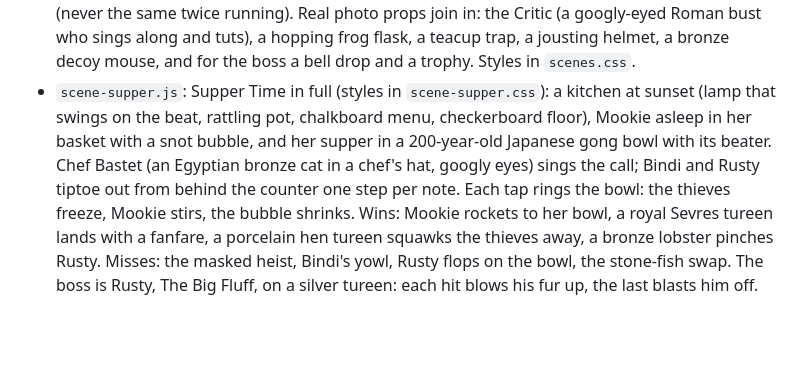
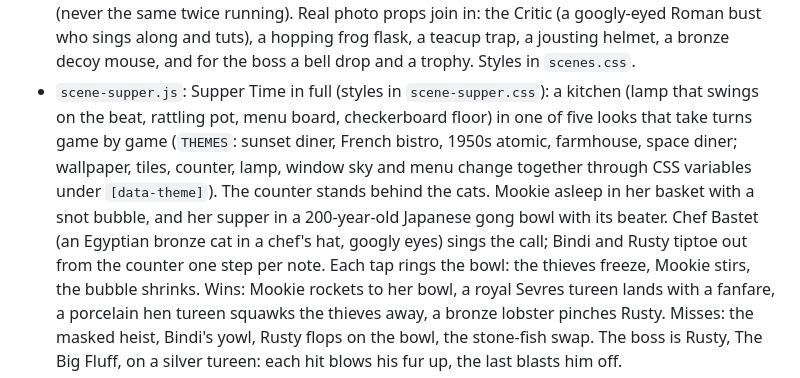
Before and after one commit to washburn647/mrwashburnmusic-site, a Markdown page: musician-maker/README.md, the part around the change. Rendered like a GitHub page; blank space fills up the shorter version.

Commit message:
Musician Maker README: Supper Time kitchens
Co-Authored-By: Claude Opus 5.5 <noreply@anthropic.com>
Claude-Session: https://claude.ai/code/session_01R13iVhcp8u1PRnujPQsonm

```diff
--- a/musician-maker/README.md
+++ b/musician-maker/README.md
@@ -68,11 +68,14 @@ Served at `/musician-maker/`; try it with any static server from the repo root.
   Critic (a googly-eyed Roman bust who sings along and tuts), a hopping frog flask, a teacup
   trap, a jousting helmet, a bronze decoy mouse, and for the boss a bell drop and a trophy.
   Styles in `scenes.css`.
-- `scene-supper.js`: Supper Time in full (styles in `scene-supper.css`): a kitchen at sunset
-  (lamp that swings on the beat, rattling pot, chalkboard menu, checkerboard floor), Mookie
+- `scene-supper.js`: Supper Time in full (styles in `scene-supper.css`): a kitchen (lamp that
+  swings on the beat, rattling pot, menu board, checkerboard floor) in one of five looks that
+  take turns game by game (`THEMES`: sunset diner, French bistro, 1950s atomic, farmhouse,
+  space diner; wallpaper, tiles, counter, lamp, window sky and menu change together through
+  CSS variables under `[data-theme]`). The counter stands behind the cats. Mookie
   asleep in her basket with a snot bubble, and her supper in a 200-year-old Japanese gong bowl
   with its beater. Chef Bastet (an Egyptian bronze cat in a chef's hat, googly eyes) sings the
-  call; Bindi and Rusty tiptoe out from behind the counter one step per note. Each tap rings
+  call; Bindi and Rusty tiptoe out from the counter one step per note. Each tap rings
   the bowl: the thieves freeze, Mookie stirs, the bubble shrinks. Wins: Mookie rockets to her
   bowl, a royal Sevres tureen lands with a fanfare, a porcelain hen tureen squawks the thieves
   away, a bronze lobster pinches Rusty. Misses: the masked heist, Bindi's yowl, Rusty flops on
```
